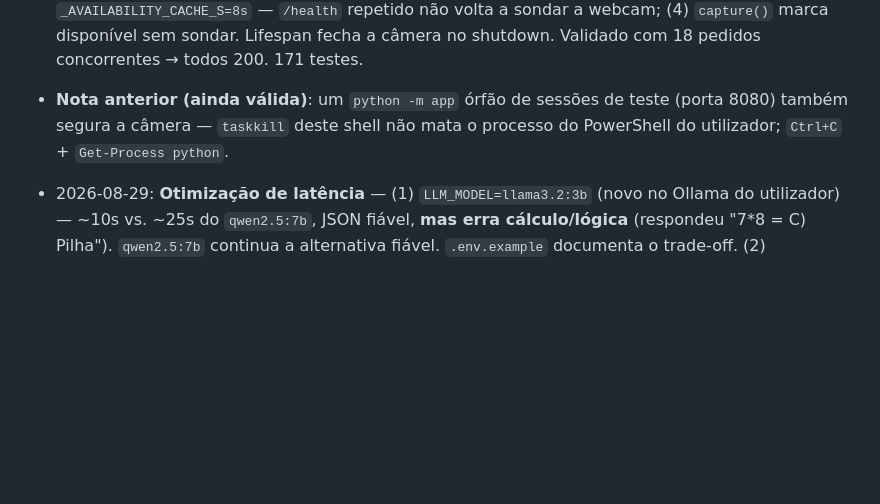
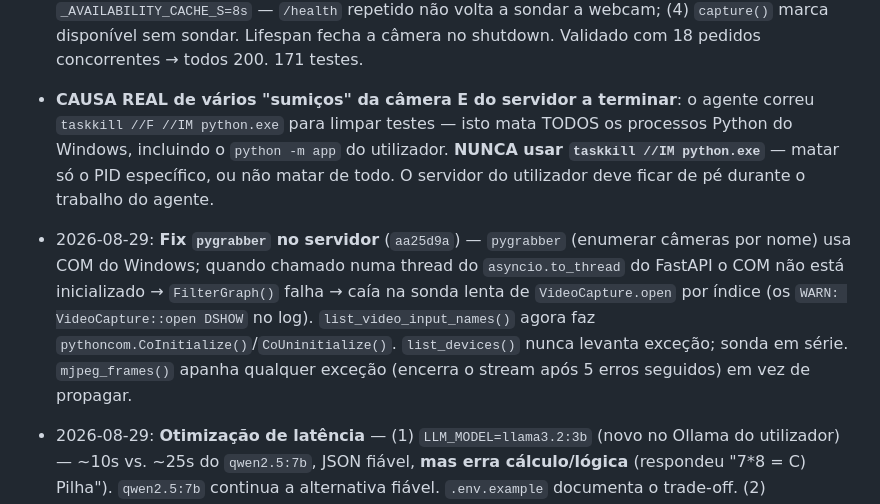
Before and after one commit to fvando/qva, a Markdown page: MEMORY.md, the part around the change. Drawn GitHub-style; blank space fills up the shorter version.

Commit message:
docs(memory): registar causa real dos sumiços (taskkill //IM python.exe)
Co-Authored-By: Claude Sonnet 5 <noreply@anthropic.com>

```diff
--- a/MEMORY.md
+++ b/MEMORY.md
@@ -62,7 +62,8 @@ Este ficheiro guarda aprendizagens persistentes para futuras sessões de agente
 - 2026-08-29: **Câmera do browser implementada (`CAMERA_TYPE=browser`)** — a câmera do dispositivo que abre a UI (telemóvel). `app/camera/browser.py::BrowserCamera` guarda o último JPEG enviado (TTL 15s, thread-safe); `POST /api/camera/upload-frame` (corpo = JPEG binário). `CameraManager` mantém uma `BrowserCamera` única (tem estado), `select("browser")` aponta para ela sem recriar. UI (`app.js`): `getUserMedia` + `<video>` + captura de frame via `<canvas>.toBlob`; ao Capturar no modo browser, envia o frame primeiro. Botão "alternar câmera" (frente/trás via `facingMode`). Se o servidor não tiver câmeras, a UI arranca já no modo browser. **Validado ponta a ponta**: upload frame → capture → "B) Pilha" correto, 24s, `capture_ms=0.8` (não abriu hardware). 158 testes.
 - 2026-08-29: **HTTPS implementado** (`HTTPS=true`) — `app/tls.py::ensure_cert()` gera cert/chave self-signed em `certs/` (via `cryptography`, já disponível) com SAN = `localhost` + todos os IPv4 da máquina (`socket.getaddrinfo` + rota de saída para `8.8.8.8`). `app/__main__.py` passa `ssl_certfile`/`ssl_keyfile` ao `uvicorn.run` e imprime os URLs `https://<ip>:porta/` no arranque. `cryptography==45.0.3` no `requirements.txt`; `certs/` no `.gitignore`. **Validado**: `https://127.0.0.1:8443/health` OK, HTTP na mesma porta rejeitado. 162 testes. Agora o telemóvel pode usar `CAMERA_TYPE=browser` via `https://<ip-lan>:8080/` (aceitar o aviso de certificado uma vez).
 - 2026-08-29: **Câmera USB "sumia" intermitentemente — CAUSA RAIZ encontrada e corrigida**. A `pygrabber` sempre viu as 2 câmeras; o problema era **concorrência**: `/health` (polling 15s do `app.js`) + `/api/camera/status` + `/api/camera/frame` (preview) chamavam `is_available()`/`capture()` em paralelo sobre a **mesma `VideoCapture`** (não thread-safe), e o `is_available()` da `USBCamera` **abria→lia→fechava** a webcam a cada chamada. A Logi C270 é lenta a re-inicializar (~1-2s) → pedidos cruzados davam `CameraError` → UI marcava a câmera como sumida. **Correção** (`CameraManager`): (1) `threading.RLock` serializa TODO o acesso (open/capture/close/is_available/select); (2) `is_available()` do manager já não delega no da câmera (que fecha) — abre+lê diretamente e mantém aberta; (3) cache de disponibilidade `_AVAILABILITY_CACHE_S=8s` — `/health` repetido não volta a sondar a webcam; (4) `capture()` marca disponível sem sondar. Lifespan fecha a câmera no shutdown. Validado com 18 pedidos concorrentes → todos 200. 171 testes.
-- **Nota anterior (ainda válida)**: um `python -m app` órfão de sessões de teste (porta 8080) também segura a câmera — `taskkill` deste shell não mata o processo do PowerShell do utilizador; `Ctrl+C` + `Get-Process python`.
+- **CAUSA REAL de vários "sumiços" da câmera E do servidor a terminar**: o agente correu `taskkill //F //IM python.exe` para limpar testes — isto mata TODOS os processos Python do Windows, incluindo o `python -m app` do utilizador. **NUNCA usar `taskkill //IM python.exe`** — matar só o PID específico, ou não matar de todo. O servidor do utilizador deve ficar de pé durante o trabalho do agente.
+- 2026-08-29: **Fix `pygrabber` no servidor** (`aa25d9a`) — `pygrabber` (enumerar câmeras por nome) usa COM do Windows; quando chamado numa thread do `asyncio.to_thread` do FastAPI o COM não está inicializado → `FilterGraph()` falha → caía na sonda lenta de `VideoCapture.open` por índice (os `WARN: VideoCapture::open DSHOW` no log). `list_video_input_names()` agora faz `pythoncom.CoInitialize()`/`CoUninitialize()`. `list_devices()` nunca levanta exceção; sonda em série. `mjpeg_frames()` apanha qualquer exceção (encerra o stream após 5 erros seguidos) em vez de propagar.
 - 2026-08-29: **Otimização de latência** — (1) `LLM_MODEL=llama3.2:3b` (novo no Ollama do utilizador) — ~10s vs. ~25s do `qwen2.5:7b`, JSON fiável, **mas erra cálculo/lógica** (respondeu "7*8 = C) Pilha"). `qwen2.5:7b` continua a alternativa fiável. `.env.example` documenta o trade-off. (2) `get_ocr_engine()` (`@lru_cache`) — motor RapidOCR único, **pré-aquecido no `lifespan` via `_warm_ocr`** — a 1ª captura já não paga o carregamento dos modelos ONNX (~5s→0). `get_question_extractor` e `build_pipeline` passam-no ao `QuestionExtractor`. **Resultado: ~14-16s/questão** (era ~22-45s). 162 testes.
 - 2026-08-29: **DECISÃO: modo de leitura = API cloud de visão**. Depois de testes exaustivos em CPU: OCR (RapidOCR + qwen2.5:7b, ~25s) funciona SÓ com 1 questão limpa enquadrada — com folhas de várias questões junta fragmentos e o LLM inventa uma questão (visto na prática: imagem `ChatGPT Image...` com diagrama de arquitetura + fragmentos de questões → respondeu "fila O(1)" inexistente). Modelos de visão locais (`qwen2.5vl:3b`, `minicpm-v`) leem o layout corretamente MAS numa imagem grande (folha 1536×1024) demoram >3-5min ou travam em CPU. `moondream` não lê texto. **Utilizador escolheu API cloud** (OpenRouter/Gemini, ~3s, ~$0.001/imagem, imagem só enviada na captura). `.env.example` reescrito com exemplos OpenRouter/Gemini/local. Default `.env`: `LLM_MODE=vision`, `LLM_BASE_URL=https://openrouter.ai/api`, `LLM_MODEL=google/gemini-2.0-flash-exp:free`, falta só `LLM_API_KEY`.
 - 2026-08-29: **API cloud de visão VALIDADA e a funcionar** — `LLM_MODE=vision` + OpenRouter + `google/gemini-3.7-flash`: testado com a folha real de 20 questões (`ChatGPT Image...`, 1536×1024) → `STATUS: completed` em **12.6s**, leu uma questão real da folha com as 4 opções corretas e resolveu certo. Contraste com OCR que inventava opções incompletas. **Modelos `:free` da OpenRouter têm rate limit inutilizável (429)** — precisa de créditos (~$5, ~$0.0002/questão com gemini-3.7-flash). Alternativas testadas OK: `z-ai/glm-5.3-flash`, `qwen/qwen3.8-27b`. `health()` do `HttpLLMClient` agora aceita qualquer resposta HTTP <500 (incl. 401/404) como "acessível" — antes GET ao base da OpenRouter dava 404 → LLM vermelho. `list_models()` tenta `/api/tags` E `/v1/models`. `/api/llm/status` devolve `mode` e `cloud`; UI mostra badge "VISION · cloud". **NOTA: a data do sistema é 2026, por isso os nomes de modelos parecem futuristas (gemini-3.7, qwen3.8) — são os reais nesta timeline.**
```
